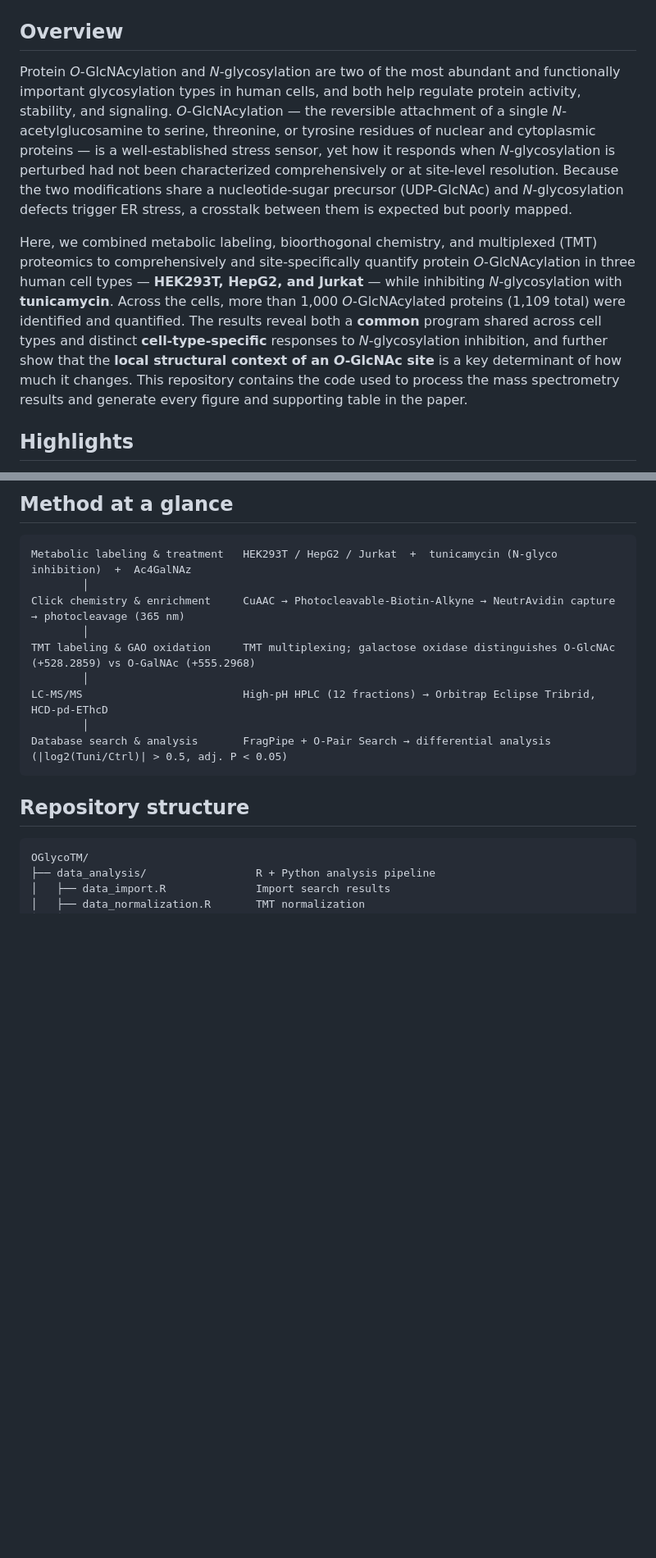
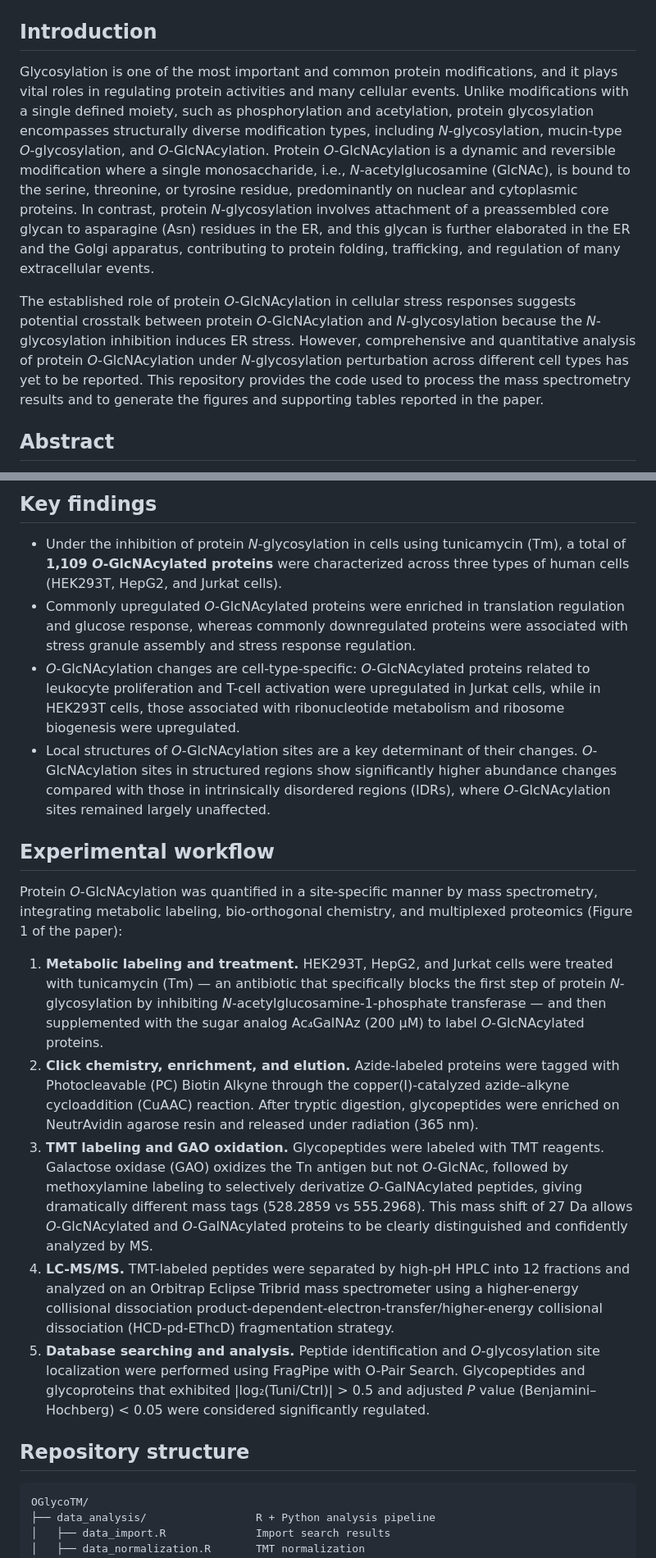
Before and after one commit to lfu46/OGlycoTM, a Markdown page: README.md, 2 parts joined by grey strips. Shown at 82% size. Rendered like a GitHub page; blank space fills up the shorter version.

Commit message:
Reword README science sections with verbatim manuscript language
Replace paraphrased overview/highlights with the paper's own text: Introduction
and Abstract now quote the manuscript, and Key findings and the experimental
workflow use verbatim phrasing (tunicamycin mechanism, Ac4GalNAz, CuAAC,
NeutrAvidin, GAO/methoxylamine, HCD-pd-EThcD, FragPipe + O-Pair Search,
significance thresholds).

Co-Authored-By: Claude Fable 5 <noreply@anthropic.com>

````diff
--- a/README.md
+++ b/README.md
@@ -14,11 +14,11 @@ Data-analysis code and figures for:
   <img src="assets/table_of_contents.png" alt="Table of Contents graphic: metabolic labeling and multiplexed proteomics of O-GlcNAcylation in HEK293T, HepG2, and Jurkat cells under N-glycosylation inhibition, resolving common regulation, cell-type-specific responses, and site-specific structural analysis" width="720">
 </p>
 
-## Overview
+## Introduction
 
-Protein *O*-GlcNAcylation and *N*-glycosylation are two of the most abundant and functionally important glycosylation types in human cells, and both help regulate protein activity, stability, and signaling. *O*-GlcNAcylation — the reversible attachment of a single *N*-acetylglucosamine to serine, threonine, or tyrosine residues of nuclear and cytoplasmic proteins — is a well-established stress sensor, yet how it responds when *N*-glycosylation is perturbed had not been characterized comprehensively or at site-level resolution. Because the two modifications share a nucleotide-sugar precursor (UDP-GlcNAc) and *N*-glycosylation defects trigger ER stress, a crosstalk between them is expected but poorly mapped.
+Glycosylation is one of the most important and common protein modifications, and it plays vital roles in regulating protein activities and many cellular events. Unlike modifications with a single defined moiety, such as phosphorylation and acetylation, protein glycosylation encompasses structurally diverse modification types, including *N*-glycosylation, mucin-type *O*-glycosylation, and *O*-GlcNAcylation. Protein *O*-GlcNAcylation is a dynamic and reversible modification where a single monosaccharide, i.e., *N*-acetylglucosamine (GlcNAc), is bound to the serine, threonine, or tyrosine residue, predominantly on nuclear and cytoplasmic proteins. In contrast, protein *N*-glycosylation involves attachment of a preassembled core glycan to asparagine (Asn) residues in the ER, and this glycan is further elaborated in the ER and the Golgi apparatus, contributing to protein folding, trafficking, and regulation of many extracellular events.
 
-Here, we combined metabolic labeling, bioorthogonal chemistry, and multiplexed (TMT) proteomics to comprehensively and site-specifically quantify protein *O*-GlcNAcylation in three human cell types — **HEK293T, HepG2, and Jurkat** — while inhibiting *N*-glycosylation with **tunicamycin**. Across the cells, more than 1,000 *O*-GlcNAcylated proteins (1,109 total) were identified and quantified. The results reveal both a **common** program shared across cell types and distinct **cell-type-specific** responses to *N*-glycosylation inhibition, and further show that the **local structural context of an *O*-GlcNAc site** is a key determinant of how much it changes. This repository contains the code used to process the mass spectrometry results and generate every figure and supporting table in the paper.
+The established role of protein *O*-GlcNAcylation in cellular stress responses suggests potential crosstalk between protein *O*-GlcNAcylation and *N*-glycosylation because the *N*-glycosylation inhibition induces ER stress. However, comprehensive and quantitative analysis of protein *O*-GlcNAcylation under *N*-glycosylation perturbation across different cell types has yet to be reported. This repository provides the code used to process the mass spectrometry results and to generate the figures and supporting tables reported in the paper.
 
-## Highlights
+## Abstract
 
@@ -30,17 +26,20 @@ Here, we combined metabolic labeling, bioorthogonal chemistry, and multiplexed (
 
-## Method at a glance
+## Key findings
 
-```
-Metabolic labeling & treatment   HEK293T / HepG2 / Jurkat  +  tunicamycin (N-glyco inhibition)  +  Ac4GalNAz
-        │
-Click chemistry & enrichment     CuAAC → Photocleavable-Biotin-Alkyne → NeutrAvidin capture → photocleavage (365 nm)
-        │
-TMT labeling & GAO oxidation     TMT multiplexing; galactose oxidase distinguishes O-GlcNAc (+528.2859) vs O-GalNAc (+555.2968)
-        │
-LC-MS/MS                         High-pH HPLC (12 fractions) → Orbitrap Eclipse Tribrid, HCD-pd-EThcD
-        │
-Database search & analysis       FragPipe + O-Pair Search → differential analysis (|log2(Tuni/Ctrl)| > 0.5, adj. P < 0.05)
-```
+- Under the inhibition of protein *N*-glycosylation in cells using tunicamycin (Tm), a total of **1,109 *O*-GlcNAcylated proteins** were characterized across three types of human cells (HEK293T, HepG2, and Jurkat cells).
+- Commonly upregulated *O*-GlcNAcylated proteins were enriched in translation regulation and glucose response, whereas commonly downregulated proteins were associated with stress granule assembly and stress response regulation.
+- *O*-GlcNAcylation changes are cell-type-specific: *O*-GlcNAcylated proteins related to leukocyte proliferation and T-cell activation were upregulated in Jurkat cells, while in HEK293T cells, those associated with ribonucleotide metabolism and ribosome biogenesis were upregulated.
+- Local structures of *O*-GlcNAcylation sites are a key determinant of their changes. *O*-GlcNAcylation sites in structured regions show significantly higher abundance changes compared with those in intrinsically disordered regions (IDRs), where *O*-GlcNAcylation sites remained largely unaffected.
+
+## Experimental workflow
+
+Protein *O*-GlcNAcylation was quantified in a site-specific manner by mass spectrometry, integrating metabolic labeling, bio-orthogonal chemistry, and multiplexed proteomics (Figure 1 of the paper):
+
+1. **Metabolic labeling and treatment.** HEK293T, HepG2, and Jurkat cells were treated with tunicamycin (Tm) — an antibiotic that specifically blocks the first step of protein *N*-glycosylation by inhibiting *N*-acetylglucosamine-1-phosphate transferase — and then supplemented with the sugar analog Ac₄GalNAz (200 μM) to label *O*-GlcNAcylated proteins.
+2. **Click chemistry, enrichment, and elution.** Azide-labeled proteins were tagged with Photocleavable (PC) Biotin Alkyne through the copper(I)-catalyzed azide–alkyne cycloaddition (CuAAC) reaction. After tryptic digestion, glycopeptides were enriched on NeutrAvidin agarose resin and released under radiation (365 nm).
+3. **TMT labeling and GAO oxidation.** Glycopeptides were labeled with TMT reagents. Galactose oxidase (GAO) oxidizes the Tn antigen but not *O*-GlcNAc, followed by methoxylamine labeling to selectively derivatize *O*-GalNAcylated peptides, giving dramatically different mass tags (528.2859 vs 555.2968). This mass shift of 27 Da allows *O*-GlcNAcylated and *O*-GalNAcylated proteins to be clearly distinguished and confidently analyzed by MS.
+4. **LC-MS/MS.** TMT-labeled peptides were separated by high-pH HPLC into 12 fractions and analyzed on an Orbitrap Eclipse Tribrid mass spectrometer using a higher-energy collisional dissociation product-dependent-electron-transfer/higher-energy collisional dissociation (HCD-pd-EThcD) fragmentation strategy.
+5. **Database searching and analysis.** Peptide identification and *O*-glycosylation site localization were performed using FragPipe with O-Pair Search. Glycopeptides and glycoproteins that exhibited |log₂(Tuni/Ctrl)| > 0.5 and adjusted *P* value (Benjamini–Hochberg) < 0.05 were considered significantly regulated.
 
 ## Repository structure
 
````
Also changed, not shown: other parts of README.md (+3 -7 lines).
